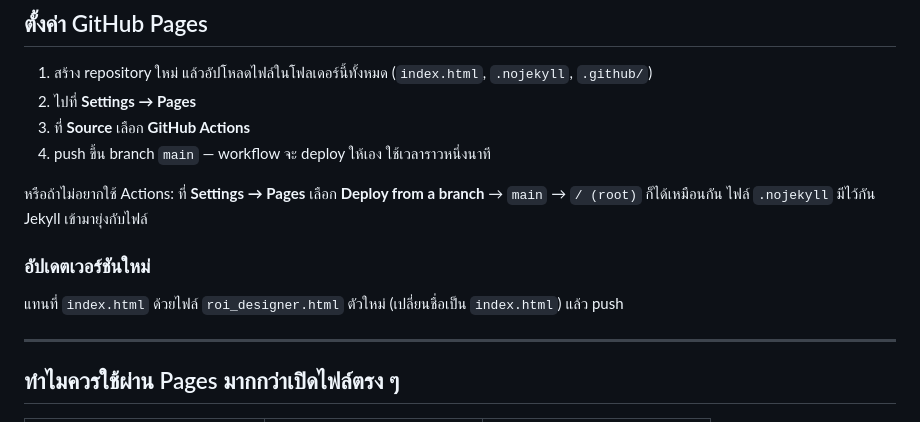
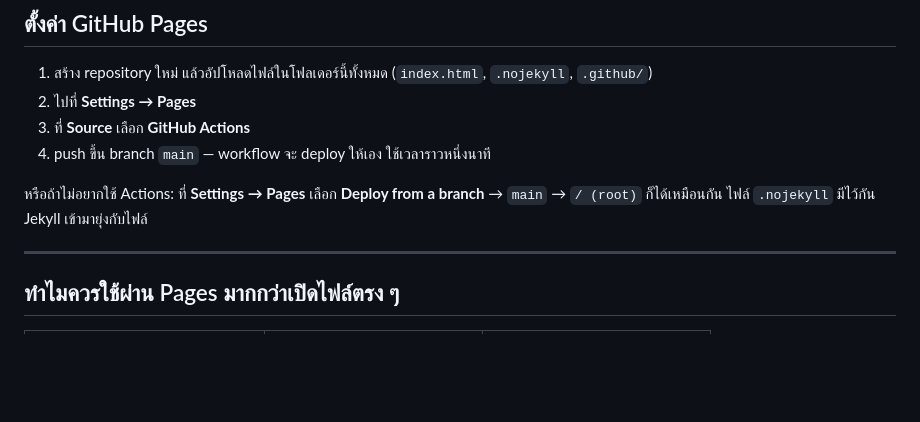
Before and after one commit to TESR-Channel/AI_ROI_Designer, a Markdown page: README.md, the part around the change. Drawn GitHub-style; blank space fills up the shorter version.

```diff
--- a/README.md
+++ b/README.md
@@ -36,10 +36,6 @@
 
 หรือถ้าไม่อยากใช้ Actions: ที่ **Settings → Pages** เลือก **Deploy from a branch** → `main` → `/ (root)` ก็ได้เหมือนกัน ไฟล์ `.nojekyll` มีไว้กัน Jekyll เข้ามายุ่งกับไฟล์
 
-### อัปเดตเวอร์ชันใหม่
-
-แทนที่ `index.html` ด้วยไฟล์ `roi_designer.html` ตัวใหม่ (เปลี่ยนชื่อเป็น `index.html`) แล้ว push
-
 ---
 
 ## ทำไมควรใช้ผ่าน Pages มากกว่าเปิดไฟล์ตรง ๆ
```
